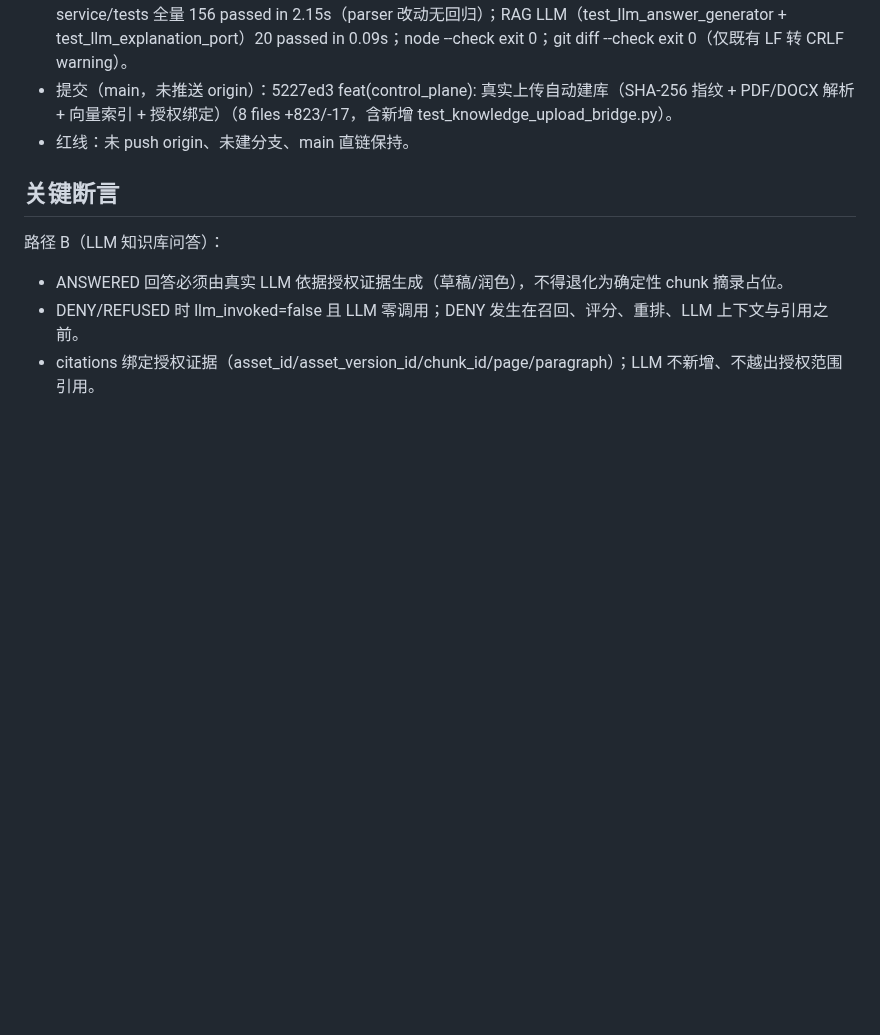
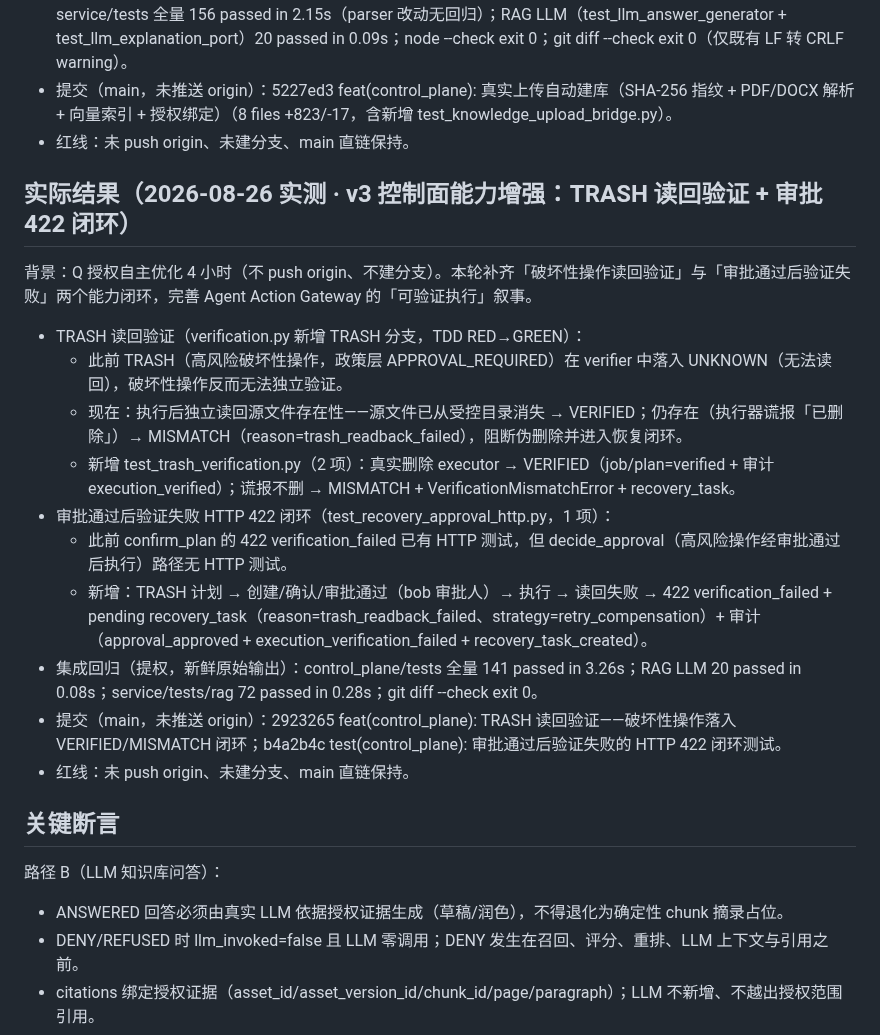
Before and after one commit to w384/agent-workspace-tools, a Markdown page: docs/verification/financial-preassessment-v2-demo-checklist.md, the part around the change. Drawn GitHub-style; blank space fills up the shorter version.

```diff
--- a/docs/verification/financial-preassessment-v2-demo-checklist.md
+++ b/docs/verification/financial-preassessment-v2-demo-checklist.md
@@ -141,6 +141,21 @@ git diff --check
 - 提交（main，未推送 origin）：5227ed3 feat(control_plane): 真实上传自动建库（SHA-256 指纹 + PDF/DOCX 解析 + 向量索引 + 授权绑定）（8 files +823/-17，含新增 test_knowledge_upload_bridge.py）。
 - 红线：未 push origin、未建分支、main 直链保持。
 
+## 实际结果（2026-08-26 实测 · v3 控制面能力增强：TRASH 读回验证 + 审批 422 闭环）
+
+背景：Q 授权自主优化 4 小时（不 push origin、不建分支）。本轮补齐「破坏性操作读回验证」与「审批通过后验证失败」两个能力闭环，完善 Agent Action Gateway 的「可验证执行」叙事。
+
+- TRASH 读回验证（verification.py 新增 TRASH 分支，TDD RED→GREEN）：
+  - 此前 TRASH（高风险破坏性操作，政策层 APPROVAL_REQUIRED）在 verifier 中落入 UNKNOWN（无法读回），破坏性操作反而无法独立验证。
+  - 现在：执行后独立读回源文件存在性——源文件已从受控目录消失 → VERIFIED；仍存在（执行器谎报「已删除」）→ MISMATCH（reason=trash_readback_failed），阻断伪删除并进入恢复闭环。
+  - 新增 test_trash_verification.py（2 项）：真实删除 executor → VERIFIED（job/plan=verified + 审计 execution_verified）；谎报不删 → MISMATCH + VerificationMismatchError + recovery_task。
+- 审批通过后验证失败 HTTP 422 闭环（test_recovery_approval_http.py，1 项）：
+  - 此前 confirm_plan 的 422 verification_failed 已有 HTTP 测试，但 decide_approval（高风险操作经审批通过后执行）路径无 HTTP 测试。
+  - 新增：TRASH 计划 → 创建/确认/审批通过（bob 审批人）→ 执行 → 读回失败 → 422 verification_failed + pending recovery_task（reason=trash_readback_failed、strategy=retry_compensation）+ 审计（approval_approved + execution_verification_failed + recovery_task_created）。
+- 集成回归（提权，新鲜原始输出）：control_plane/tests 全量 141 passed in 3.26s；RAG LLM 20 passed in 0.08s；service/tests/rag 72 passed in 0.28s；git diff --check exit 0。
+- 提交（main，未推送 origin）：2923265 feat(control_plane): TRASH 读回验证——破坏性操作落入 VERIFIED/MISMATCH 闭环；b4a2b4c test(control_plane): 审批通过后验证失败的 HTTP 422 闭环测试。
+- 红线：未 push origin、未建分支、main 直链保持。
+
 ## 关键断言
 
 路径 B（LLM 知识库问答）：
```
Also changed, not shown: README.md (+1 -1 lines).
